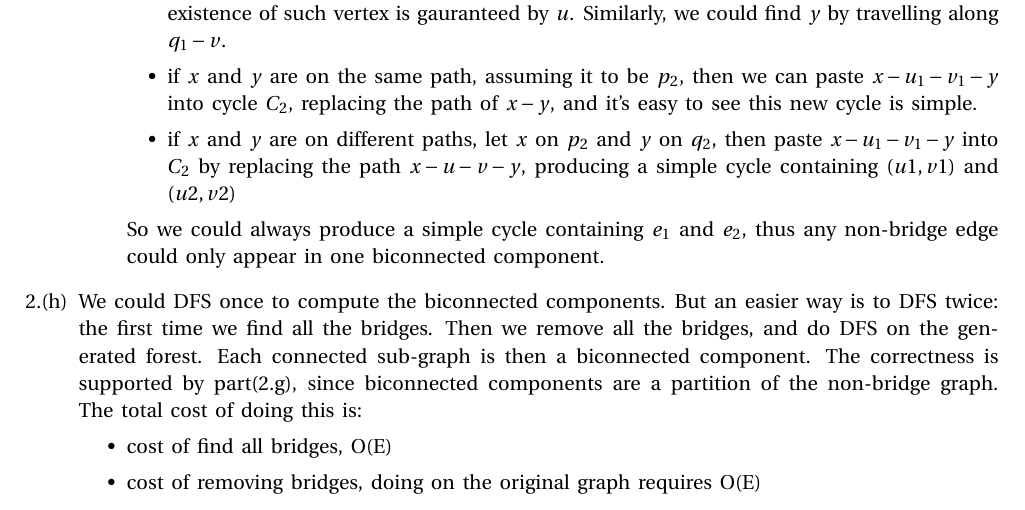
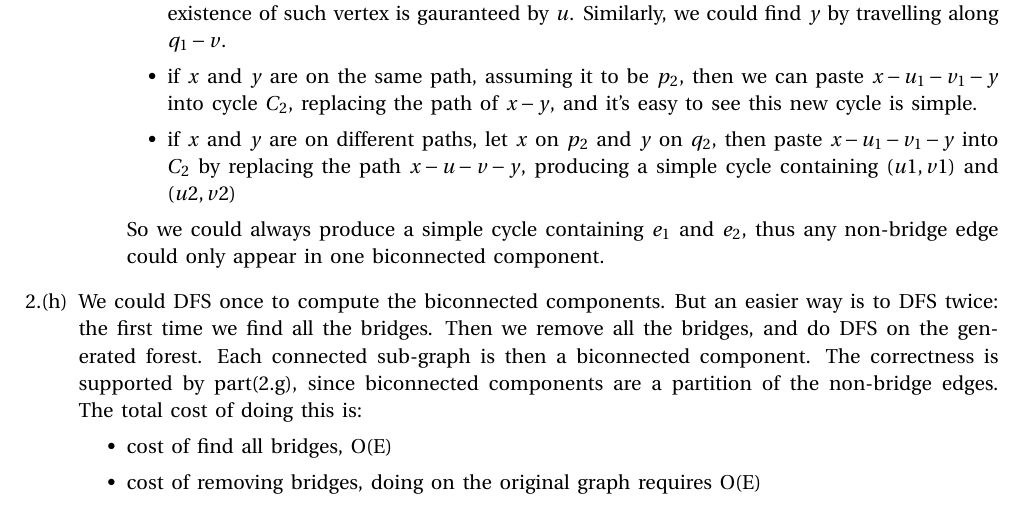
Before and after one commit to jerryz920/cs577, a LaTeX document (home2/work.tex): part of page 3 of 5, cut so that both start at the same text. Compiled offline with pdfLaTeX.

Commit message:
fixed another typo

```diff
--- a/home2/work.tex
+++ b/home2/work.tex
@@ -242,7 +242,7 @@ Computing v.low for all vertices v takes time O(E) as we showed in part (c). Go
   \item
     We could DFS once to compute the biconnected components. But an easier way is to DFS twice: the first time we find all the bridges. Then
     we remove all the bridges, and do DFS on the generated forest. Each connected sub-graph is then a biconnected component. The correctness
-    is supported by part(2.g), since biconnected components are a partition of the non-bridge graph. The total cost of doing this is:
+    is supported by part(2.g), since biconnected components are a partition of the non-bridge edges. The total cost of doing this is:
     \begin{itemize}
       \item cost of find all bridges, O(E)
       \item cost of removing bridges, doing on the original graph requires O(E)
```
